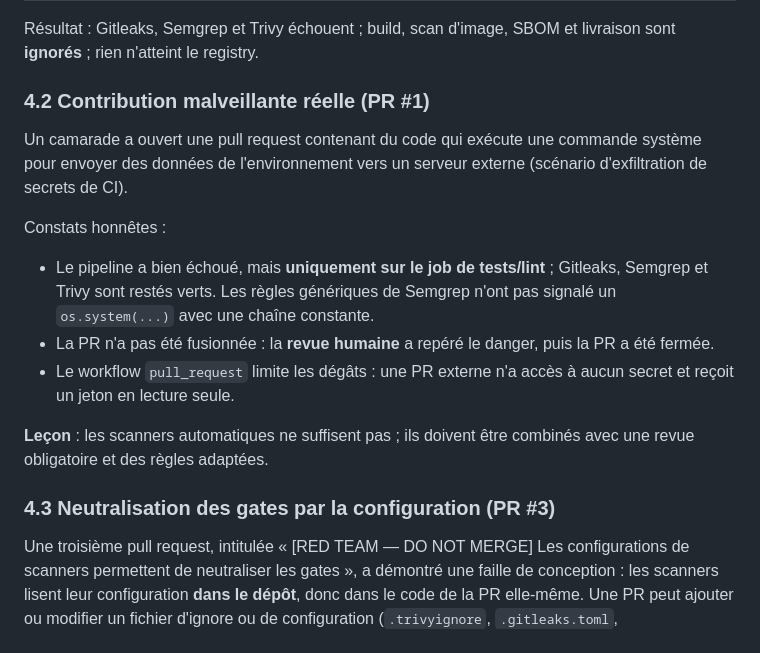
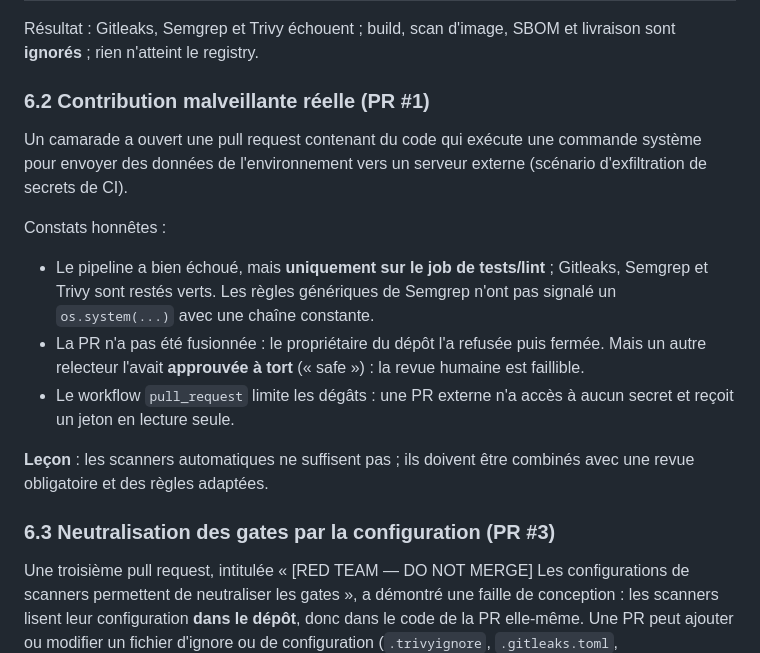
Before and after one commit to Baye-ngouda/devsecops-todo-, a Markdown page: RAPPORT.md, the part around one of its changes. Drawn GitHub-style.

```diff
--- a/RAPPORT.md
+++ b/RAPPORT.md
@@ -92,18 +107,18 @@ Une pull request `challenge` introduit volontairement cinq défauts :
 
 Résultat : Gitleaks, Semgrep et Trivy échouent ; build, scan d'image, SBOM et livraison sont **ignorés** ; rien n'atteint le registry.
 
-### 4.2 Contribution malveillante réelle (PR #1)
+### 6.2 Contribution malveillante réelle (PR #1)
 
 Un camarade a ouvert une pull request contenant du code qui exécute une commande système pour envoyer des données de l'environnement vers un serveur externe (scénario d'exfiltration de secrets de CI).
 
 Constats honnêtes :
 - Le pipeline a bien échoué, mais **uniquement sur le job de tests/lint** ; Gitleaks, Semgrep et Trivy sont restés verts. Les règles génériques de Semgrep n'ont pas signalé un `os.system(...)` avec une chaîne constante.
-- La PR n'a pas été fusionnée : la **revue humaine** a repéré le danger, puis la PR a été fermée.
+- La PR n'a pas été fusionnée : le propriétaire du dépôt l'a refusée puis fermée. Mais un autre relecteur l'avait **approuvée à tort** (« safe ») : la revue humaine est faillible.
 - Le workflow `pull_request` limite les dégâts : une PR externe n'a accès à aucun secret et reçoit un jeton en lecture seule.
 
 **Leçon** : les scanners automatiques ne suffisent pas ; ils doivent être combinés avec une revue obligatoire et des règles adaptées.
 
-### 4.3 Neutralisation des gates par la configuration (PR #3)
+### 6.3 Neutralisation des gates par la configuration (PR #3)
 
 Une troisième pull request, intitulée « [RED TEAM — DO NOT MERGE] Les configurations de scanners permettent de neutraliser les gates », a démontré une faille de conception : les scanners lisent leur configuration **dans le dépôt**, donc dans le code de la PR elle-même. Une PR peut ajouter ou modifier un fichier d'ignore ou de configuration (`.trivyignore`, `.gitleaks.toml`, `.semgrepignore`, `trivy.yaml`) pour faire taire les alertes.
 
```
Also changed, not shown: other parts of RAPPORT.md (+24 -9 lines).
